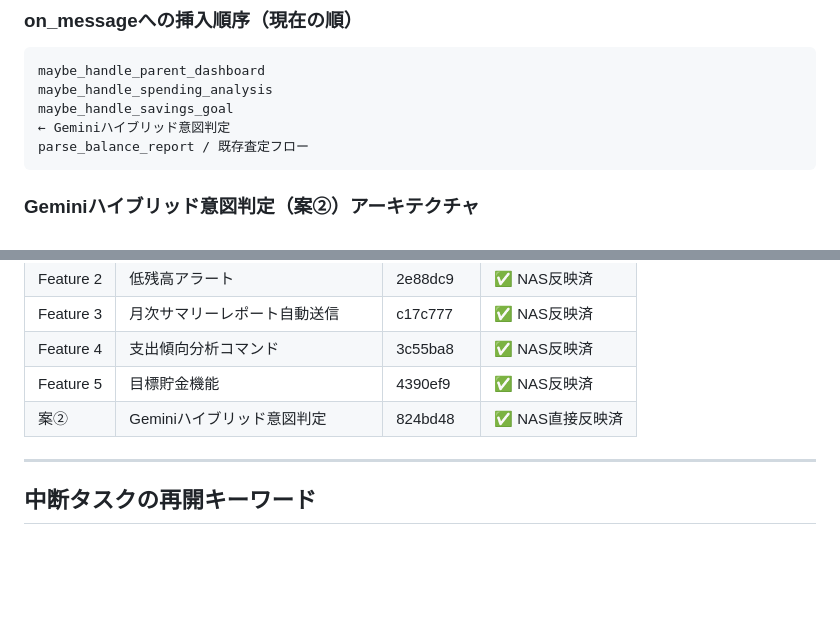
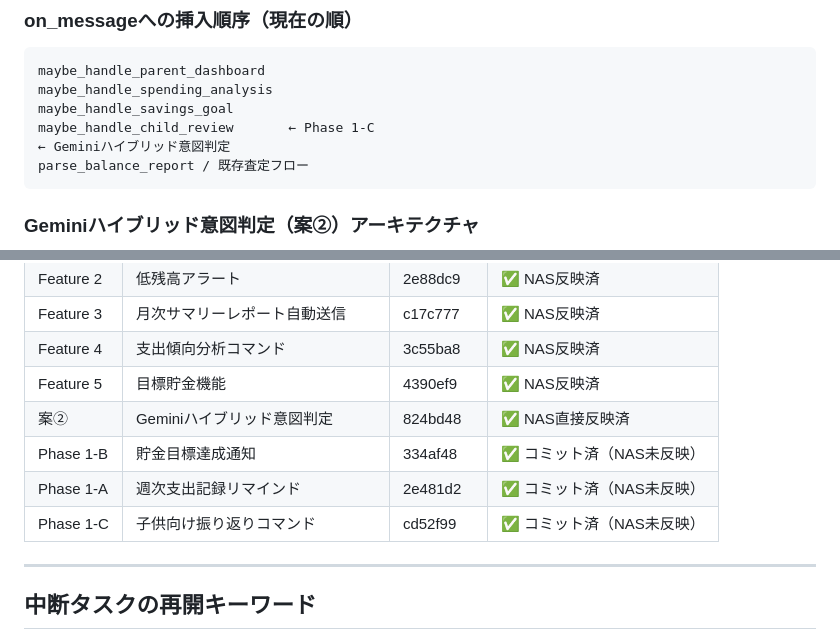
Before and after one commit to imenihs/compass-bot, a Markdown page: CLAUDE.md, 2 parts joined by grey strips. GitHub-like rendering; blank space fills up the shorter version.

Commit message:
Docs: CLAUDE.md 実装状況テーブル・on_message順序を更新
Phase 1-A/B/C を実装状況テーブルに追記
on_message チェーンに maybe_handle_child_review を追記

Co-Authored-By: Claude Sonnet 4.6 <noreply@anthropic.com>

````diff
--- a/CLAUDE.md
+++ b/CLAUDE.md
@@ -50,6 +50,7 @@ discord.py非同期アーキテクチャ、JSON永続化、JSONL形式のログ
 maybe_handle_parent_dashboard
 maybe_handle_spending_analysis
 maybe_handle_savings_goal
+maybe_handle_child_review       ← Phase 1-C
 ← Geminiハイブリッド意図判定
 parse_balance_report / 既存査定フロー
 ```
@@ -120,6 +121,9 @@ programming_log.txt   # 作業ログ（commitID必須記録）
 | Feature 4 | 支出傾向分析コマンド | 3c55ba8 | ✅ NAS反映済 |
 | Feature 5 | 目標貯金機能 | 4390ef9 | ✅ NAS反映済 |
 | 案② | Geminiハイブリッド意図判定 | 824bd48 | ✅ NAS直接反映済 |
+| Phase 1-B | 貯金目標達成通知 | 334af48 | ✅ コミット済（NAS未反映） |
+| Phase 1-A | 週次支出記録リマインド | 2e481d2 | ✅ コミット済（NAS未反映） |
+| Phase 1-C | 子供向け振り返りコマンド | cd52f99 | ✅ コミット済（NAS未反映） |
 
 ---
 
````
